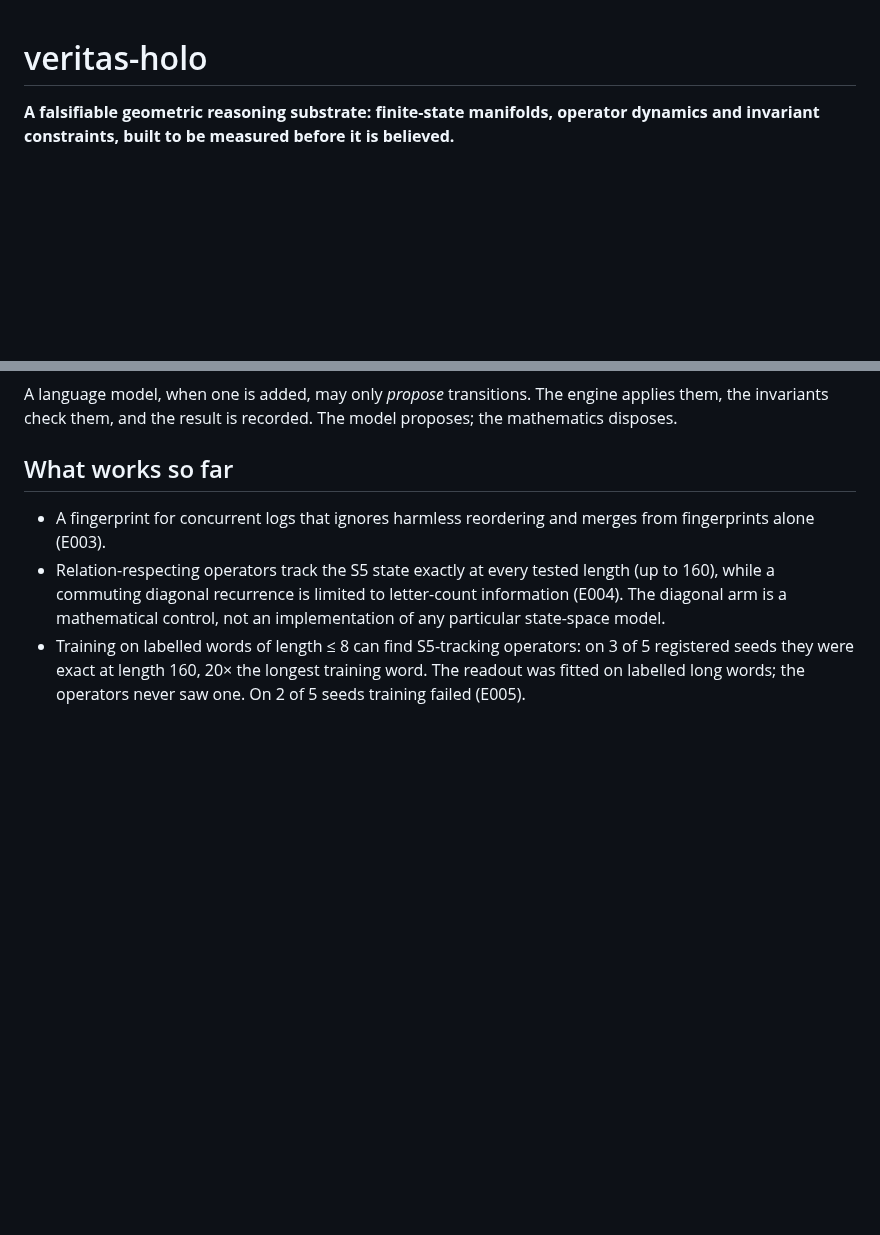
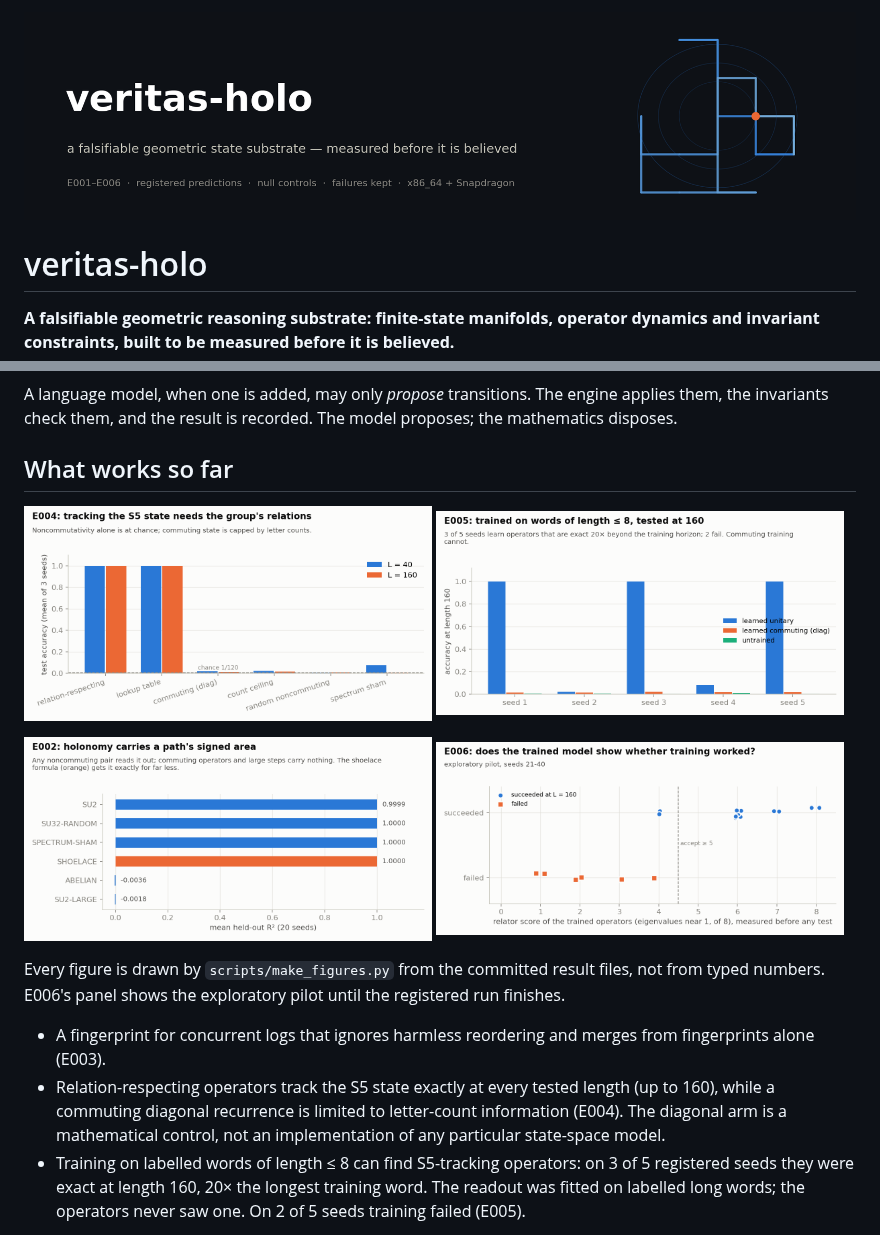
Before and after one commit to holland202/veritas-holo, a Markdown page: README.md, 2 parts joined by grey strips. GitHub-like rendering; pictures changed too: figures/E002_area_readout.png (added), figures/E004_state_tracking.png (added), figures/E005_learned_extrapolation.png (added); blank space fills up the shorter version.

Commit message:
Banner and README figures (E002, E004, E005, E006 pilot), drawn by scripts/make_figures.py from the committed result files

```diff
--- a/README.md
+++ b/README.md
@@ -1,3 +1,5 @@
+![veritas-holo](figures/banner.png)
+
 # veritas-holo
 
 **A falsifiable geometric reasoning substrate: finite-state manifolds, operator dynamics and
@@ -35,6 +37,18 @@ A language model, when one is added, may only *propose* transitions. The engine
 invariants check them, and the result is recorded. The model proposes; the mathematics disposes.
 
 ## What works so far
+
+<p>
+<img src="figures/E004_state_tracking.png" width="49%" alt="E004 accuracy by arm">
+<img src="figures/E005_learned_extrapolation.png" width="49%" alt="E005 accuracy at length 160 by seed">
+</p>
+<p>
+<img src="figures/E002_area_readout.png" width="49%" alt="E002 R-squared by arm">
+<img src="figures/E006_restart_diagnostic.png" width="49%" alt="E006 relator score against success">
+</p>
+
+Every figure is drawn by `scripts/make_figures.py` from the committed result files, not from typed
+numbers. E006's panel shows the exploratory pilot until the registered run finishes.
 
 - A fingerprint for concurrent logs that ignores harmless reordering and merges from fingerprints
   alone (E003).
```
Also changed, not shown: 1 other file.
